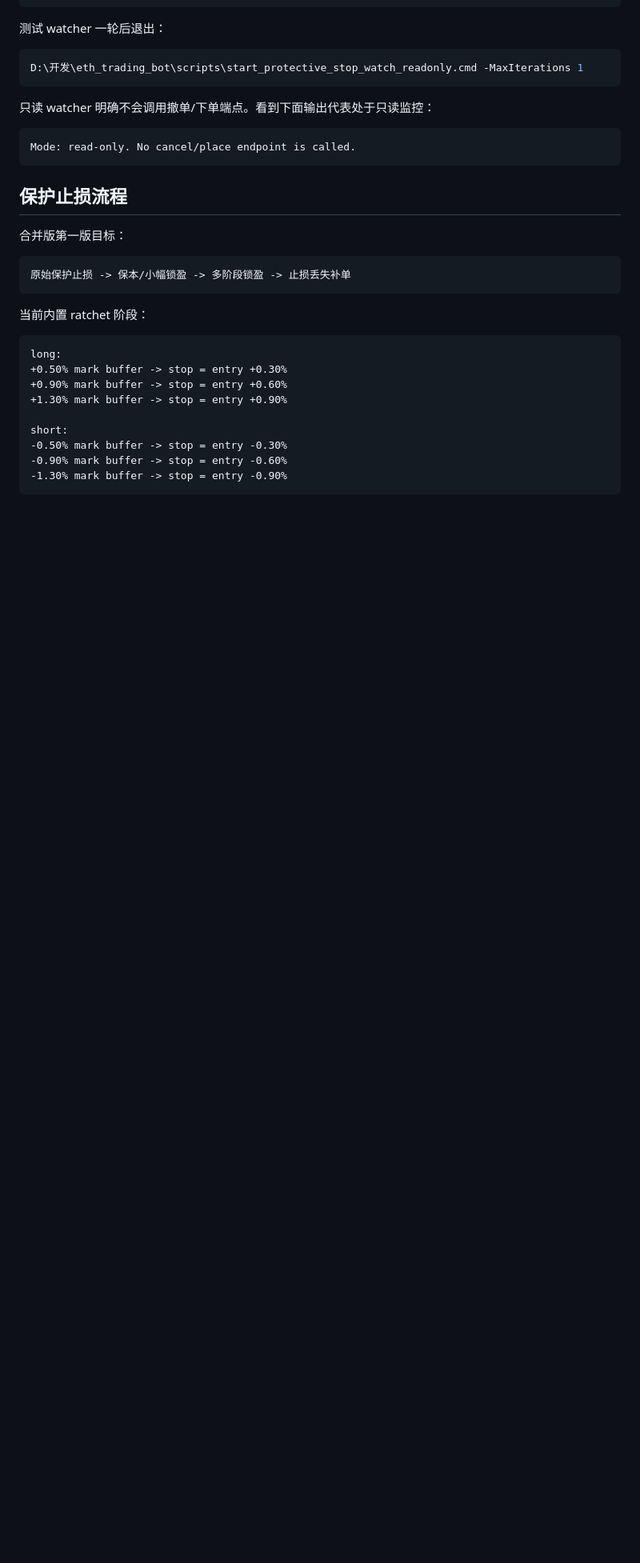
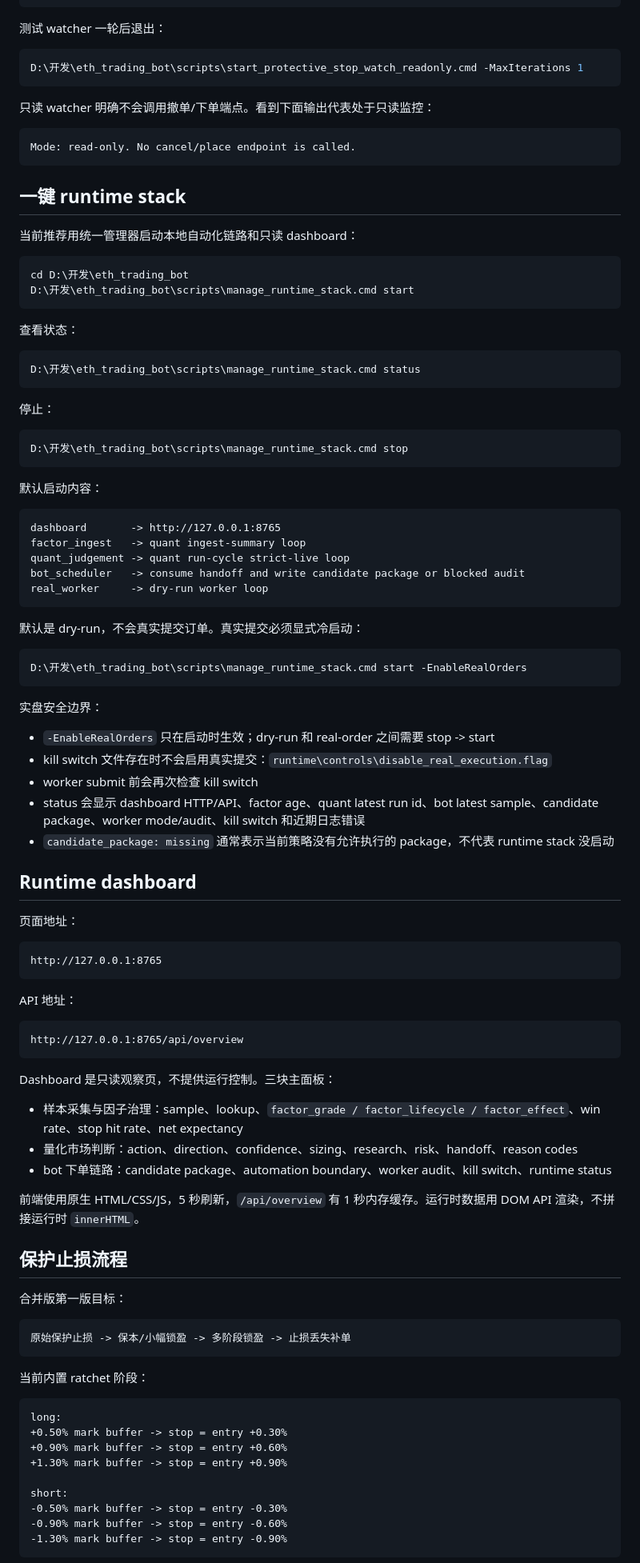
Before and after one commit to Arthur275/bot, a Markdown page: README.md, the part around the change. Shown at 80% size. Rendered like a GitHub page; blank space fills up the shorter version.

Commit message:
Document runtime dashboard stack

````diff
--- a/README.md
+++ b/README.md
@@ -187,6 +187,73 @@ D:\开发\eth_trading_bot\scripts\start_protective_stop_watch_readonly.cmd -MaxI
 Mode: read-only. No cancel/place endpoint is called.
 ```
 
+## 一键 runtime stack
+
+当前推荐用统一管理器启动本地自动化链路和只读 dashboard：
+
+```powershell
+cd D:\开发\eth_trading_bot
+D:\开发\eth_trading_bot\scripts\manage_runtime_stack.cmd start
+```
+
+查看状态：
+
+```powershell
+D:\开发\eth_trading_bot\scripts\manage_runtime_stack.cmd status
+```
+
+停止：
+
+```powershell
+D:\开发\eth_trading_bot\scripts\manage_runtime_stack.cmd stop
+```
+
+默认启动内容：
+
+```text
+dashboard       -> http://127.0.0.1:8765
+factor_ingest   -> quant ingest-summary loop
+quant_judgement -> quant run-cycle strict-live loop
+bot_scheduler   -> consume handoff and write candidate package or blocked audit
+real_worker     -> dry-run worker loop
+```
+
+默认是 dry-run，不会真实提交订单。真实提交必须显式冷启动：
+
+```powershell
+D:\开发\eth_trading_bot\scripts\manage_runtime_stack.cmd start -EnableRealOrders
+```
+
+实盘安全边界：
+
+- `-EnableRealOrders` 只在启动时生效；dry-run 和 real-order 之间需要 stop -> start
+- kill switch 文件存在时不会启用真实提交：`runtime\controls\disable_real_execution.flag`
+- worker submit 前会再次检查 kill switch
+- status 会显示 dashboard HTTP/API、factor age、quant latest run id、bot latest sample、candidate package、worker mode/audit、kill switch 和近期日志错误
+- `candidate_package: missing` 通常表示当前策略没有允许执行的 package，不代表 runtime stack 没启动
+
+## Runtime dashboard
+
+页面地址：
+
+```text
+http://127.0.0.1:8765
+```
+
+API 地址：
+
+```text
+http://127.0.0.1:8765/api/overview
+```
+
+Dashboard 是只读观察页，不提供运行控制。三块主面板：
+
+- 样本采集与因子治理：sample、lookup、`factor_grade / factor_lifecycle / factor_effect`、win rate、stop hit rate、net expectancy
+- 量化市场判断：action、direction、confidence、sizing、research、risk、handoff、reason codes
+- bot 下单链路：candidate package、automation boundary、worker audit、kill switch、runtime status
+
+前端使用原生 HTML/CSS/JS，5 秒刷新，`/api/overview` 有 1 秒内存缓存。运行时数据用 DOM API 渲染，不拼接运行时 `innerHTML`。
+
 ## 保护止损流程
 
 合并版第一版目标：
````
